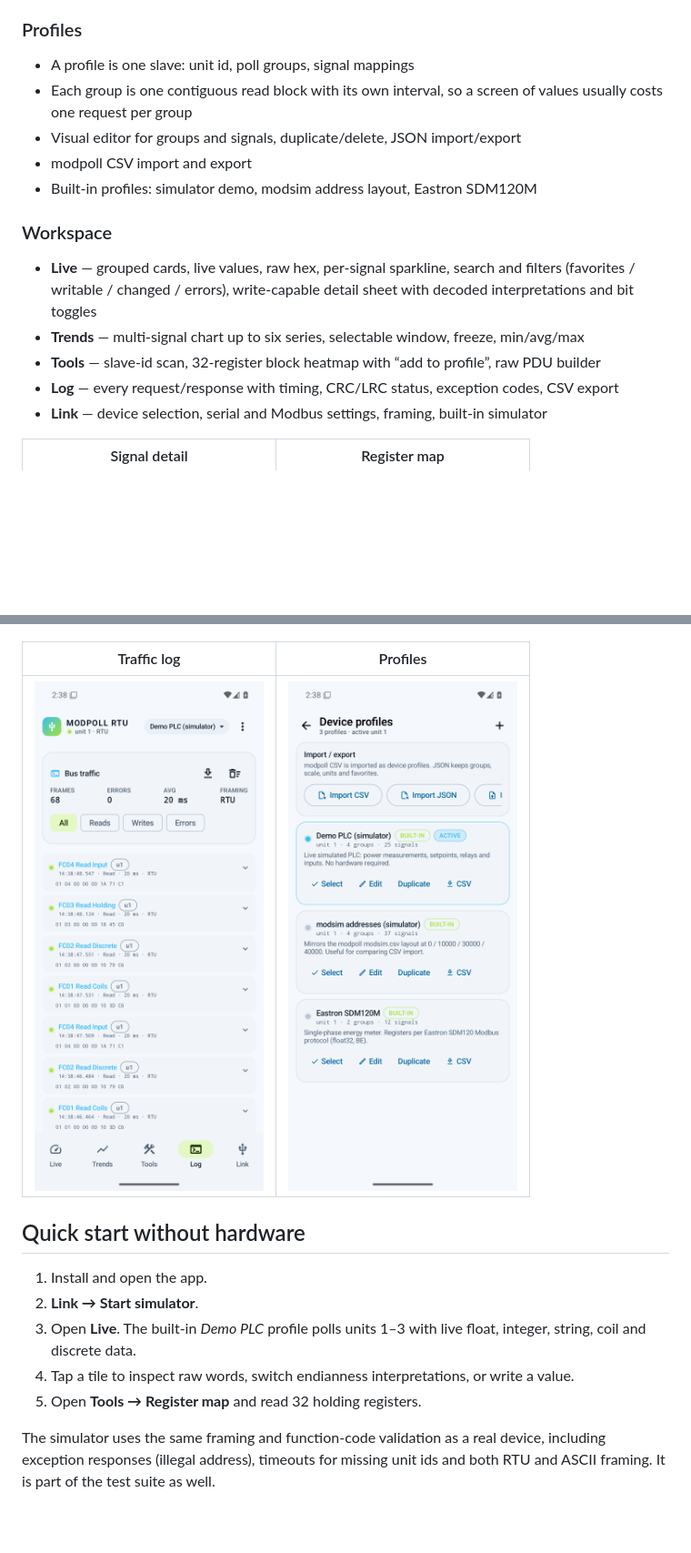
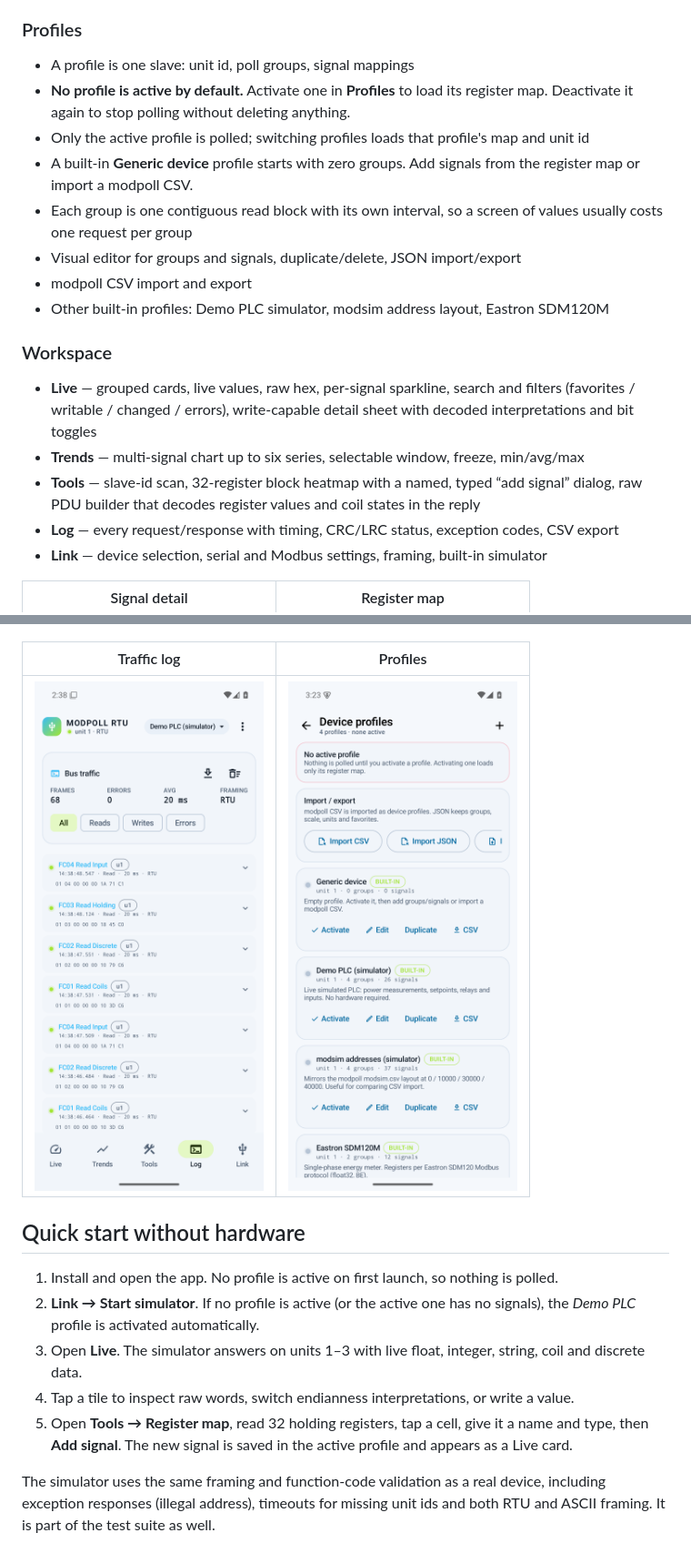
Before and after one commit to hansfbaier/modpoll-mobile, a Markdown page: README.md, 2 parts joined by grey strips. Shown at 91% size. GitHub-like rendering; pictures changed too: docs/screenshots/05-profiles.png; blank space fills up the shorter version.

```diff
--- a/README.md
+++ b/README.md
@@ -36,11 +36,16 @@ No MQTT, no gateway mode, no cloud dependency. The link is the USB cable.
 ### Profiles
 
 - A profile is one slave: unit id, poll groups, signal mappings
+- **No profile is active by default.** Activate one in **Profiles** to load its register map.
+  Deactivate it again to stop polling without deleting anything.
+- Only the active profile is polled; switching profiles loads that profile's map and unit id
+- A built-in **Generic device** profile starts with zero groups. Add signals from the register map
+  or import a modpoll CSV.
 - Each group is one contiguous read block with its own interval, so a screen of values usually
   costs one request per group
 - Visual editor for groups and signals, duplicate/delete, JSON import/export
 - modpoll CSV import and export
-- Built-in profiles: simulator demo, modsim address layout, Eastron SDM120M
+- Other built-in profiles: Demo PLC simulator, modsim address layout, Eastron SDM120M
 
 ### Workspace
 
@@ -48,7 +53,8 @@ No MQTT, no gateway mode, no cloud dependency. The link is the USB cable.
   (favorites / writable / changed / errors), write-capable detail sheet with decoded
   interpretations and bit toggles
 - **Trends** — multi-signal chart up to six series, selectable window, freeze, min/avg/max
-- **Tools** — slave-id scan, 32-register block heatmap with “add to profile”, raw PDU builder
+- **Tools** — slave-id scan, 32-register block heatmap with a named, typed “add signal” dialog,
+  raw PDU builder that decodes register values and coil states in the reply
 - **Log** — every request/response with timing, CRC/LRC status, exception codes, CSV export
 - **Link** — device selection, serial and Modbus settings, framing, built-in simulator
 
@@ -62,12 +68,14 @@ No MQTT, no gateway mode, no cloud dependency. The link is the USB cable.
 
 ## Quick start without hardware
 
-1. Install and open the app.
-2. **Link → Start simulator**.
-3. Open **Live**. The built-in *Demo PLC* profile polls units 1–3 with live float, integer,
-   string, coil and discrete data.
+1. Install and open the app. No profile is active on first launch, so nothing is polled.
+2. **Link → Start simulator**. If no profile is active (or the active one has no signals), the
+   *Demo PLC* profile is activated automatically.
+3. Open **Live**. The simulator answers on units 1–3 with live float, integer, string, coil and
+   discrete data.
 4. Tap a tile to inspect raw words, switch endianness interpretations, or write a value.
-5. Open **Tools → Register map** and read 32 holding registers.
+5. Open **Tools → Register map**, read 32 holding registers, tap a cell, give it a name and type,
+   then **Add signal**. The new signal is saved in the active profile and appears as a Live card.
 
 The simulator uses the same framing and function-code validation as a real device, including
 exception responses (illegal address), timeouts for missing unit ids and both RTU and ASCII
```
Also changed, not shown: 15 other files.
